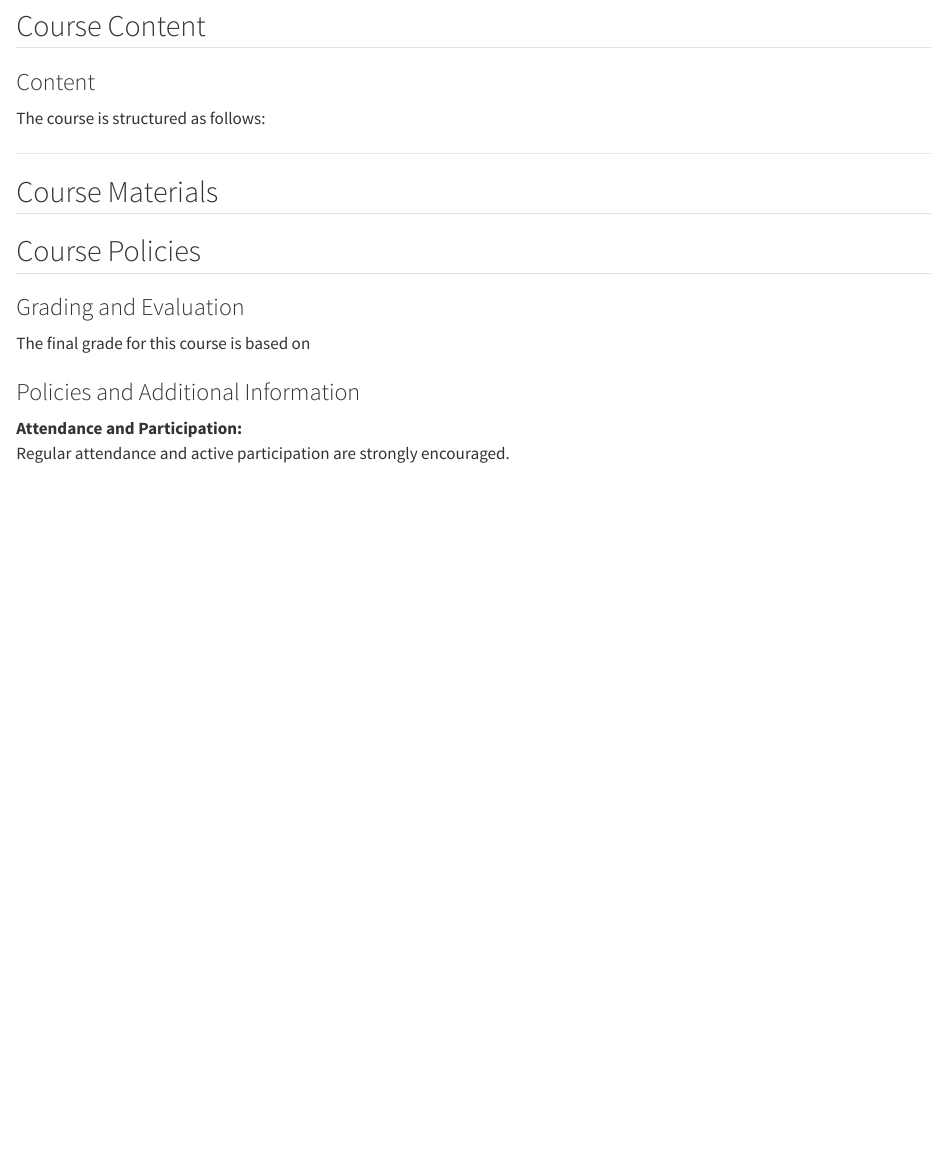
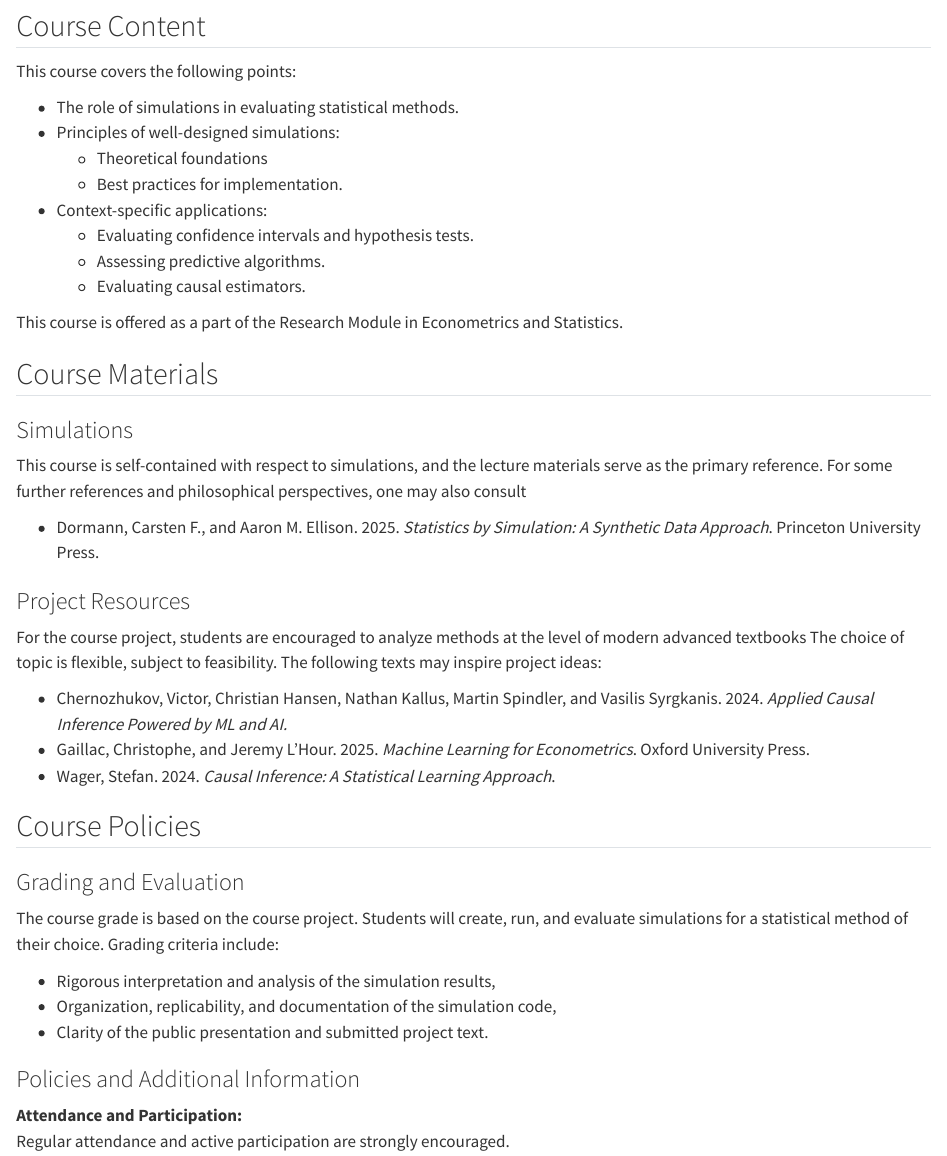
Before and after one commit to vladislav-morozov/simulations-course, a Quarto document (src/index.qmd): the page in a window 1100 px wide, from 630 px down. Rendered offline with R 4.5, knitr and Pandoc in place of Quarto, with nearby package versions; badge pictures from the web are left out.

Commit message:
Finish index page

```diff
--- a/src/index.qmd
+++ b/src/index.qmd
@@ -37,15 +37,36 @@ open-graph:
 
 ## Course Content
 
+This course covers the following points:
 
-### Content
+- The role of simulations in evaluating statistical methods.
+- Principles of well-designed simulations:
+  - Theoretical foundations
+  - Best practices for implementation.
+- Context-specific applications:
+  - Evaluating confidence intervals and hypothesis tests.
+  - Assessing predictive algorithms.
+  - Evaluating causal estimators.
 
-The course is structured as follows:
-
----
+This course is offered as a part of the Research Module in Econometrics and Statistics.
 
 
 ## Course Materials
+
+### Simulations
+
+This course is self-contained with respect to simulations, and the lecture materials serve as the primary reference. For some further references and philosophical perspectives, one may also consult
+
+- Dormann, Carsten F., and Aaron M. Ellison. 2025. *Statistics by Simulation: A Synthetic Data Approach*. Princeton University Press.
+
+
+### Project Resources
+
+For the course project, students are encouraged to analyze methods at the level of modern advanced textbooks The choice of topic is flexible, subject to feasibility. The following texts may inspire project ideas:
+
+- Chernozhukov, Victor, Christian Hansen, Nathan Kallus, Martin Spindler, and Vasilis Syrgkanis. 2024. *Applied Causal Inference Powered by ML and AI.*
+- Gaillac, Christophe, and Jeremy L’Hour. 2025. *Machine Learning for Econometrics*. Oxford University Press.
+- Wager, Stefan. 2024. *Causal Inference: A Statistical Learning Approach*.
 
 
 
@@ -54,7 +75,13 @@ The course is structured as follows:
 
 ### Grading and Evaluation
 
-The final grade for this course is based on
+The course grade is based on the course project. Students will create, run, and evaluate simulations for a statistical method of their choice. Grading criteria include:
+
+- Rigorous interpretation and analysis of the simulation results,
+- Organization, replicability, and documentation of the simulation code,
+- Clarity of the public presentation and submitted project text.
+
+
 
 ### Policies and Additional Information
 
```
Also changed, not shown: src/index.qmd (2 more changed lines).
